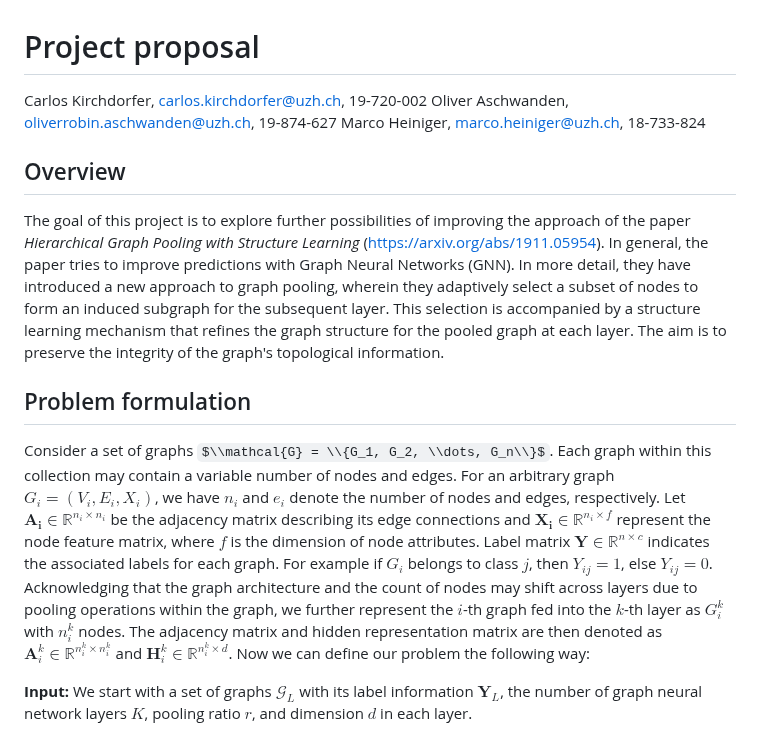
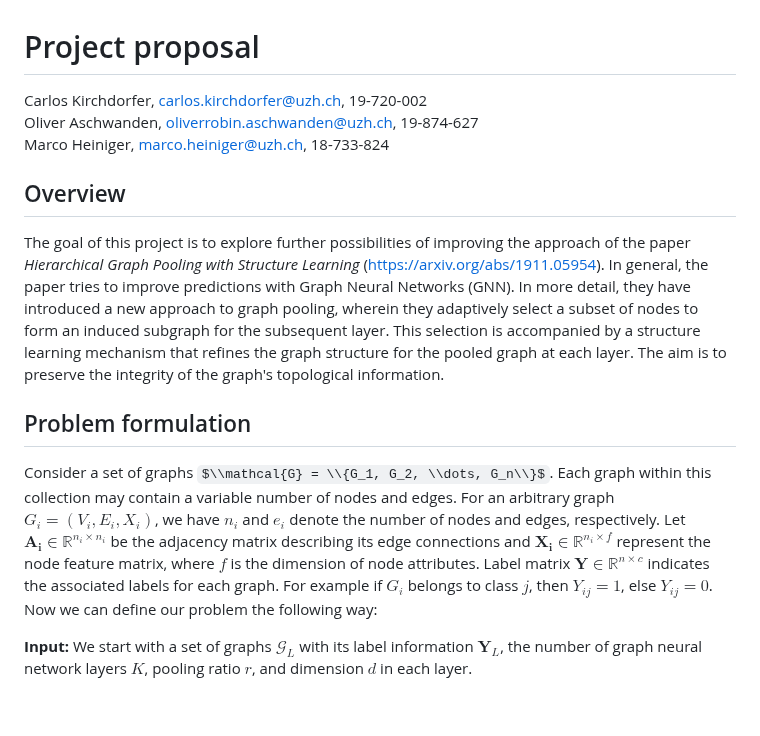
Before and after one commit to theoliver7/uzh-aml, a Markdown page: PROBLEMSETTING.md, the part around the change. GitHub-like rendering; some formulas as TeX source; blank space fills up the shorter version.

Commit message:
adjustments to problem formulation

```diff
--- a/PROBLEMSETTING.md
+++ b/PROBLEMSETTING.md
@@ -1,6 +1,6 @@
 # Project proposal
-Carlos Kirchdorfer, carlos.kirchdorfer@uzh.ch, 19-720-002
-Oliver Aschwanden, oliverrobin.aschwanden@uzh.ch, 19-874-627
+Carlos Kirchdorfer, carlos.kirchdorfer@uzh.ch, 19-720-002 \
+Oliver Aschwanden, oliverrobin.aschwanden@uzh.ch, 19-874-627 \
 Marco Heiniger, marco.heiniger@uzh.ch, 18-733-824
 
 ## Overview
@@ -8,7 +8,7 @@ The goal of this project is to explore further possibilities of improving the ap
 
 
 ## Problem formulation
-Consider a set of graphs $\\mathcal{G} = \\{G_1, G_2, \\dots, G_n\\}$. Each graph within this collection may contain a variable number of nodes and edges. For an arbitrary graph $G_i = (V_i, E_i, X_i)$, we have $n_i$ and $e_i$ denote the number of nodes and edges, respectively. Let $\mathbf{A_i} \in \mathbb{R}^{n_i \times n_i}$ be the adjacency matrix describing its edge connections and $\mathbf{X_i} \in \mathbb{R}^{n_i \times f}$ represent the node feature matrix, where $f$ is the dimension of node attributes. Label matrix $\mathbf{Y} \in \mathbb{R}^{n \times c}$ indicates the associated labels for each graph. For example if $G_i$ belongs to class $j$, then $Y_{ij} = 1$, else $Y_{ij} = 0$. Acknowledging that the graph architecture and the count of nodes may shift across layers due to pooling operations within the graph, we further represent the $i$-th graph fed into the $k$-th layer as $G_i^k$ with $n_i^k$ nodes. The adjacency matrix and hidden representation matrix are then denoted as $\mathbf{A}_i^k \in \mathbb{R}^{n_i^k \times n_i^k}$ and $\mathbf{H}_i^k \in \mathbb{R}^{n_i^k \times d}$. Now we can define our problem the following way:
+Consider a set of graphs $\\mathcal{G} = \\{G_1, G_2, \\dots, G_n\\}$. Each graph within this collection may contain a variable number of nodes and edges. For an arbitrary graph $G_i = (V_i, E_i, X_i)$, we have $n_i$ and $e_i$ denote the number of nodes and edges, respectively. Let $\mathbf{A_i} \in \mathbb{R}^{n_i \times n_i}$ be the adjacency matrix describing its edge connections and $\mathbf{X_i} \in \mathbb{R}^{n_i \times f}$ represent the node feature matrix, where $f$ is the dimension of node attributes. Label matrix $\mathbf{Y} \in \mathbb{R}^{n \times c}$ indicates the associated labels for each graph. For example if $G_i$ belongs to class $j$, then $Y_{ij} = 1$, else $Y_{ij} = 0$. Now we can define our problem the following way:
 
 **Input:** We start with a set of graphs $\mathcal{G}_L$ with its label information $\mathbf{Y}_L$, the number of graph neural network layers $K$, pooling ratio $r$, and dimension $d$ in each layer.
 
```
